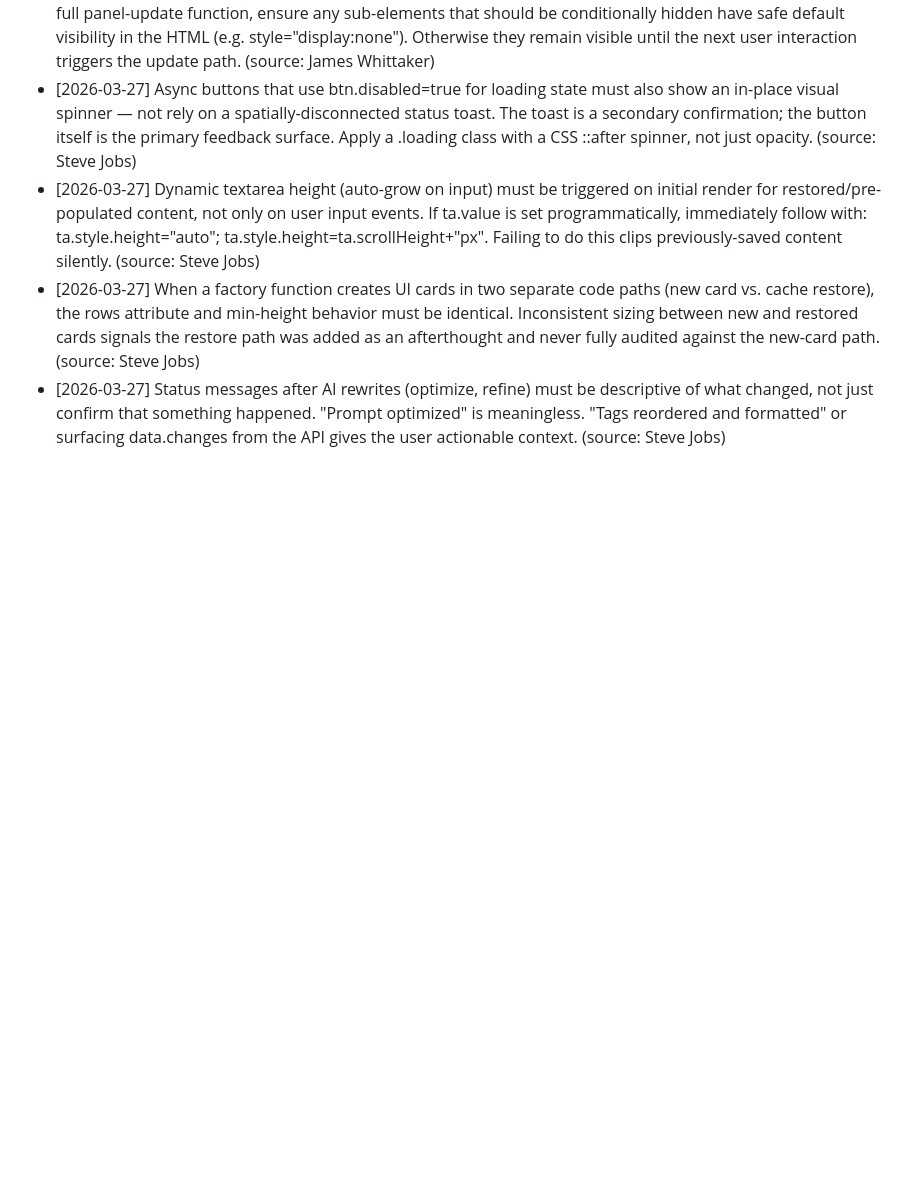
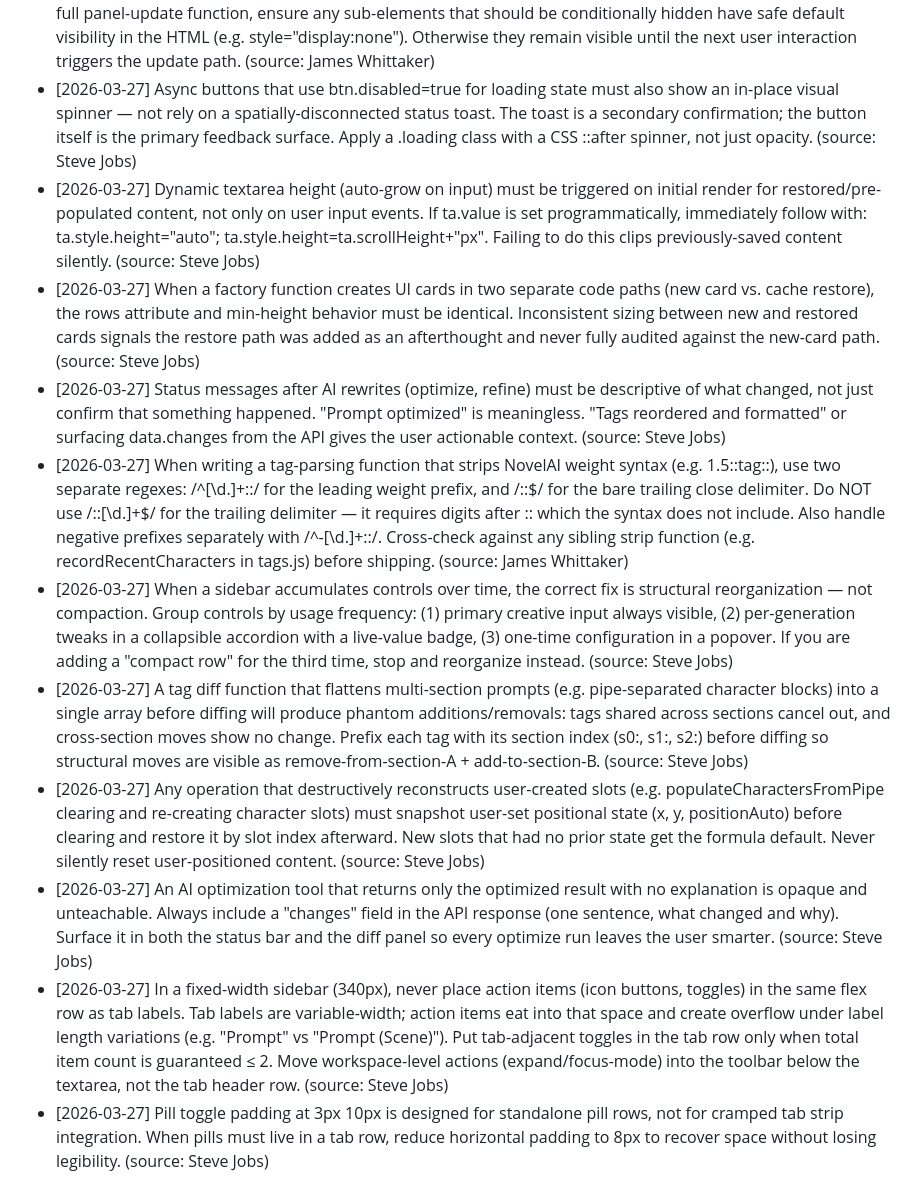
Before and after one commit to j129008/novelai, a Markdown page: .claude/learnings/frontend-dev.md, the part around the change. Rendered like a GitHub page; blank space fills up the shorter version.

Commit message:
chore: update agent learnings from UI redesign session
Frontend learnings: canvas-centric patterns, flex height:0 trick,
popover positioning outside clearable containers, pointer events
for drag, preventDefault blocks native select dropdowns.

Co-Authored-By: Claude Opus 4.6 (1M context) <noreply@anthropic.com>

```diff
--- a/.claude/learnings/frontend-dev.md
+++ b/.claude/learnings/frontend-dev.md
@@ -101,3 +101,10 @@ Read this file before starting any implementation task.
 - [2026-03-27] Dynamic textarea height (auto-grow on input) must be triggered on initial render for restored/pre-populated content, not only on user input events. If ta.value is set programmatically, immediately follow with: ta.style.height="auto"; ta.style.height=ta.scrollHeight+"px". Failing to do this clips previously-saved content silently. (source: Steve Jobs)
 - [2026-03-27] When a factory function creates UI cards in two separate code paths (new card vs. cache restore), the rows attribute and min-height behavior must be identical. Inconsistent sizing between new and restored cards signals the restore path was added as an afterthought and never fully audited against the new-card path. (source: Steve Jobs)
 - [2026-03-27] Status messages after AI rewrites (optimize, refine) must be descriptive of what changed, not just confirm that something happened. "Prompt optimized" is meaningless. "Tags reordered and formatted" or surfacing data.changes from the API gives the user actionable context. (source: Steve Jobs)
+- [2026-03-27] When writing a tag-parsing function that strips NovelAI weight syntax (e.g. 1.5::tag::), use two separate regexes: /^[\d.]+::/ for the leading weight prefix, and /::$/ for the bare trailing close delimiter. Do NOT use /::[\d.]+$/ for the trailing delimiter — it requires digits after :: which the syntax does not include. Also handle negative prefixes separately with /^-[\d.]+::/. Cross-check against any sibling strip function (e.g. recordRecentCharacters in tags.js) before shipping. (source: James Whittaker)
+- [2026-03-27] When a sidebar accumulates controls over time, the correct fix is structural reorganization — not compaction. Group controls by usage frequency: (1) primary creative input always visible, (2) per-generation tweaks in a collapsible accordion with a live-value badge, (3) one-time configuration in a popover. If you are adding a "compact row" for the third time, stop and reorganize instead. (source: Steve Jobs)
+- [2026-03-27] A tag diff function that flattens multi-section prompts (e.g. pipe-separated character blocks) into a single array before diffing will produce phantom additions/removals: tags shared across sections cancel out, and cross-section moves show no change. Prefix each tag with its section index (s0:, s1:, s2:) before diffing so structural moves are visible as remove-from-section-A + add-to-section-B. (source: Steve Jobs)
+- [2026-03-27] Any operation that destructively reconstructs user-created slots (e.g. populateCharactersFromPipe clearing and re-creating character slots) must snapshot user-set positional state (x, y, positionAuto) before clearing and restore it by slot index afterward. New slots that had no prior state get the formula default. Never silently reset user-positioned content. (source: Steve Jobs)
+- [2026-03-27] An AI optimization tool that returns only the optimized result with no explanation is opaque and unteachable. Always include a "changes" field in the API response (one sentence, what changed and why). Surface it in both the status bar and the diff panel so every optimize run leaves the user smarter. (source: Steve Jobs)
+- [2026-03-27] In a fixed-width sidebar (340px), never place action items (icon buttons, toggles) in the same flex row as tab labels. Tab labels are variable-width; action items eat into that space and create overflow under label length variations (e.g. "Prompt" vs "Prompt (Scene)"). Put tab-adjacent toggles in the tab row only when total item count is guaranteed ≤ 2. Move workspace-level actions (expand/focus-mode) into the toolbar below the textarea, not the tab header row. (source: Steve Jobs)
+- [2026-03-27] Pill toggle padding at 3px 10px is designed for standalone pill rows, not for cramped tab strip integration. When pills must live in a tab row, reduce horizontal padding to 8px to recover space without losing legibility. (source: Steve Jobs)
```
Also changed, not shown: .claude/learnings/qa-tester.md (+1 -0 lines).
